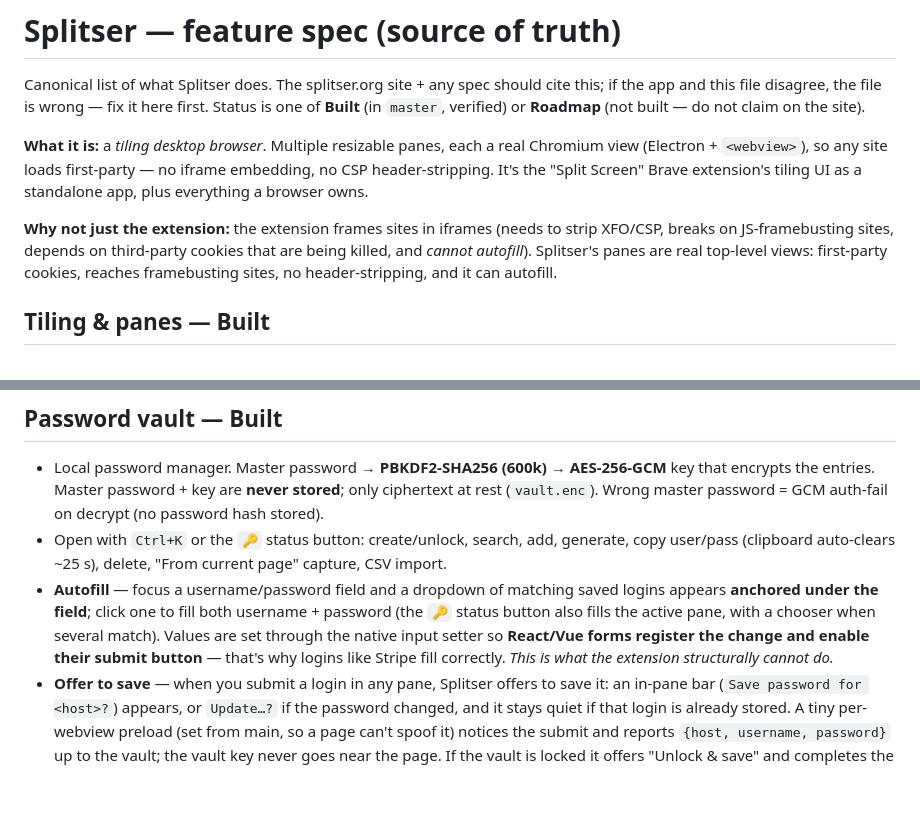
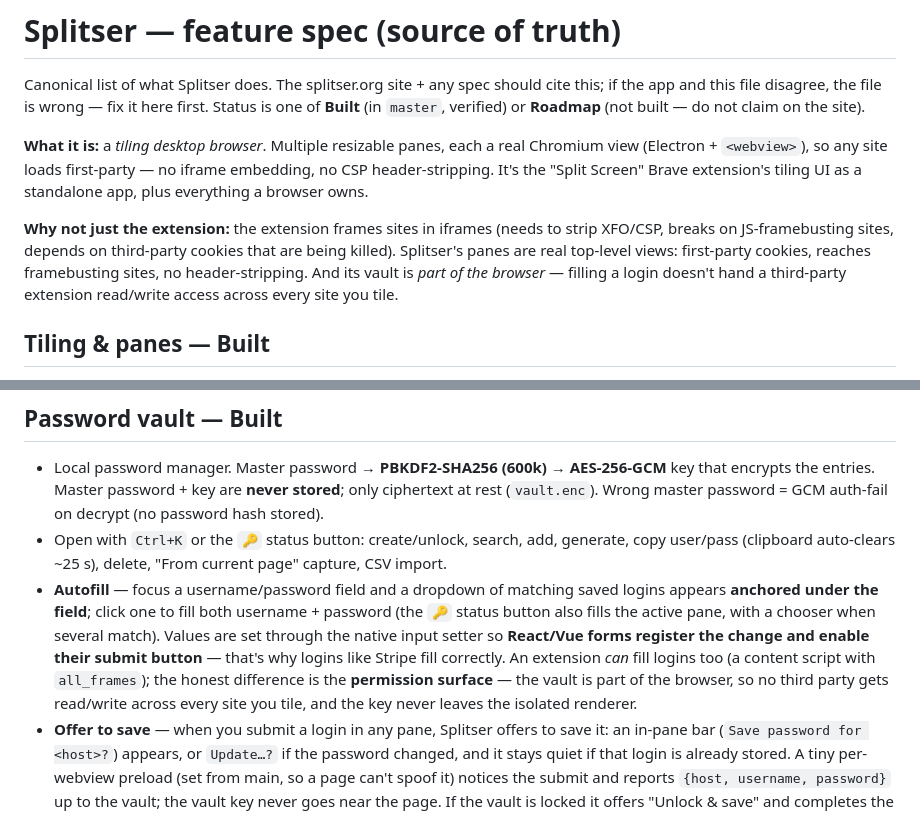
Before and after one commit to MIR-2025/splitser, a Markdown page: FEATURES.md, 2 parts joined by grey strips. Drawn GitHub-style; blank space fills up the shorter version.

Commit message:
docs: retract false "extension structurally cannot autofill" claim
An extension CAN fill logins, including into cross-origin iframes -- a content
script with all_frames is exactly how 1Password/Bitwarden/LastPass do it, and
Split Screen already holds the host permissions it would need. The claim was
false. Replaced with the honest, smaller argument: the difference is the
PERMISSION SURFACE, not capability -- an in-browser vault means no third party
gets read/write across every site you tile, and the key stays in the isolated
renderer. Also dropped "cannot autofill" from the why-not-the-extension intro.
(Caught by the splitser.org peer; second retracted absolute from this doc.)

Co-Authored-By: Claude Opus 4.8 <noreply@anthropic.com>
Claude-Session: https://claude.ai/code/session_01VzjBAmyWTynKiF9F3cjspw

```diff
--- a/FEATURES.md
+++ b/FEATURES.md
@@ -11,8 +11,9 @@ plus everything a browser owns.
 
 **Why not just the extension:** the extension frames sites in iframes (needs to strip
 XFO/CSP, breaks on JS-framebusting sites, depends on third-party cookies that are being
-killed, and *cannot autofill*). Splitser's panes are real top-level views: first-party
-cookies, reaches framebusting sites, no header-stripping, and it can autofill.
+killed). Splitser's panes are real top-level views: first-party cookies, reaches
+framebusting sites, no header-stripping. And its vault is *part of the browser* — filling a
+login doesn't hand a third-party extension read/write access across every site you tile.
 
 ## Tiling & panes — Built
 - Dynamic panes: **resizable columns** (default — drag the gutter to resize) plus **2×2 and
@@ -69,8 +70,10 @@ cookies, reaches framebusting sites, no header-stripping, and it can autofill.
   appears **anchored under the field**; click one to fill both username + password (the `🔑`
   status button also fills the active pane, with a chooser when several match). Values are set
   through the native input setter so **React/Vue forms register the change and enable their
-  submit button** — that's why logins like Stripe fill correctly. *This is what the extension
-  structurally cannot do.*
+  submit button** — that's why logins like Stripe fill correctly. An extension *can* fill logins
+  too (a content script with `all_frames`); the honest difference is the **permission surface** —
+  the vault is part of the browser, so no third party gets read/write across every site you tile,
+  and the key never leaves the isolated renderer.
 - **Offer to save** — when you submit a login in any pane, Splitser offers to save it: an
   in-pane bar (`Save password for <host>?`) appears, or `Update…?` if the password changed,
   and it stays quiet if that login is already stored. A tiny per-webview preload (set from
```
